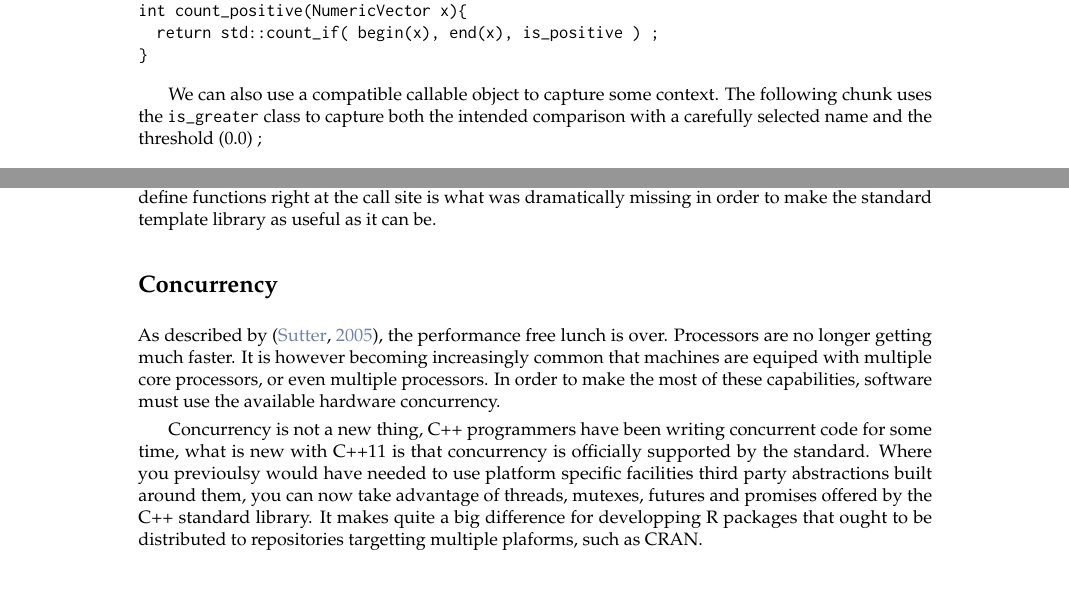
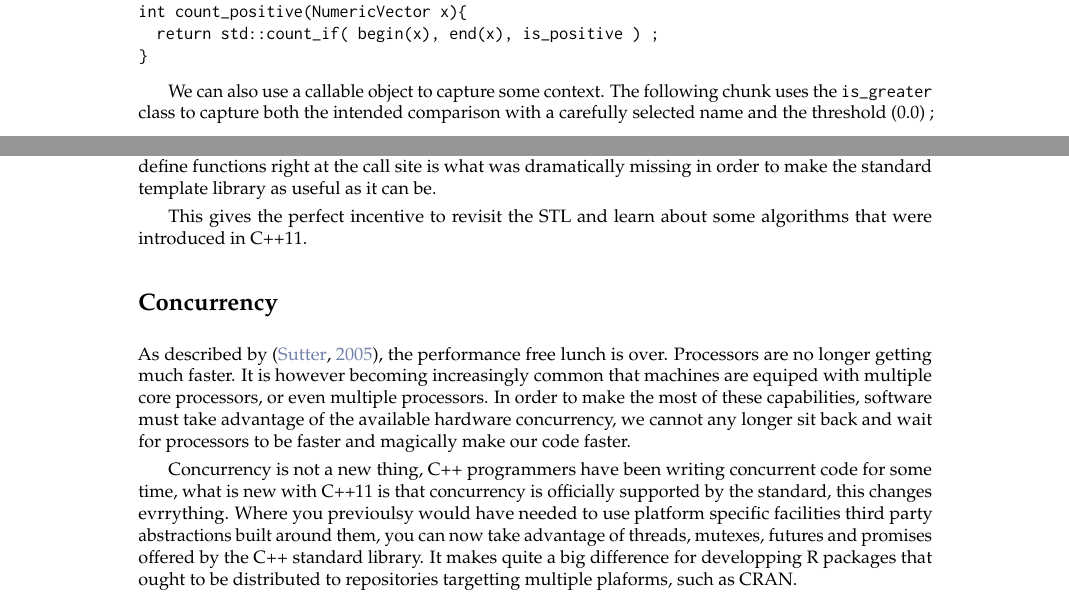
Before and after one commit to Rcpp11/rjournal_article, a LaTeX document (article/RJwrapper.tex, which reads article/francois.tex): two parts of pages 2 and 3 of 6, joined at a grey line, cut so that both start at the same text. Compiled offline with pdfLaTeX.

Commit message:
some more ninor edits

```diff
--- a/article/francois.tex
+++ b/article/francois.tex
@@ -148,7 +147,7 @@ int count_positive(NumericVector x){
 }
 \end{example}
 
-We can also use a compatible callable object to capture some context. The
+We can also use a callable object to capture some context. The
 following chunk uses the \code{is\_greater} class to capture both the
 intended comparison with a carefully selected name and the threshold (0.0) ;
 
@@ -189,18 +188,23 @@ would do with the apply family of functions. The ability to define
 functions right at the call site is what was dramatically missing in order
 to make the standard template library as useful as it can be.
 
+This gives the perfect incentive to revisit the STL and learn about some
+algorithms that were introduced in C++11.
+
 \section{Concurrency}
 
 As described by \citep{sutter2005}, the performance free lunch is over. Processors
 are no longer getting much faster. It is however becoming
 increasingly common that machines are equiped with multiple core processors, or
 even multiple processors. In order to make the most of these
-capabilities, software must use the available hardware concurrency.
+capabilities, software must take advantage of the available hardware
+concurrency, we cannot any longer sit back and wait for processors to be faster
+and magically make our code faster.
 
 Concurrency is not a new thing, C++ programmers have been writing concurrent
 code for some time, what is new with C++11 is that concurrency
-is officially supported by the standard. Where you previoulsy
-would have needed to use platform specific facilities
+is officially supported by the standard, this changes evrrything.
+Where you previoulsy would have needed to use platform specific facilities
 third party abstractions built around them, you can now take advantage
 of threads, mutexes, futures and promises offered by the C++ standard
 library. It makes quite a big difference for developping
```
Also changed, not shown: article/francois.tex (5 more changed lines).
